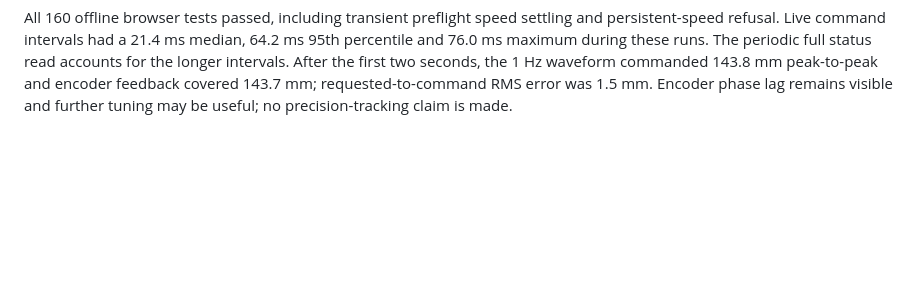
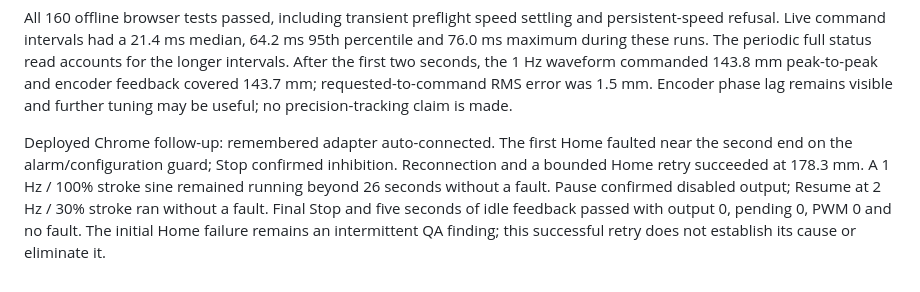
Before and after one commit to lucy-chapar/ossm-motion-synth, a Markdown page: docs/QA-2026-10-02.md, the part around the change. Drawn GitHub-style; blank space fills up the shorter version.

Commit message:
Record deployed Chrome faster motion and pause QA

```diff
--- a/docs/QA-2026-10-02.md
+++ b/docs/QA-2026-10-02.md
@@ -152,3 +152,12 @@ status read accounts for the longer intervals. After the first two seconds, the
 1 Hz waveform commanded 143.8 mm peak-to-peak and encoder feedback covered
 143.7 mm; requested-to-command RMS error was 1.5 mm. Encoder phase lag remains
 visible and further tuning may be useful; no precision-tracking claim is made.
+
+Deployed Chrome follow-up: remembered adapter auto-connected. The first Home
+faulted near the second end on the alarm/configuration guard; Stop confirmed
+inhibition. Reconnection and a bounded Home retry succeeded at 178.3 mm.
+A 1 Hz / 100% stroke sine remained running beyond 26 seconds without a fault.
+Pause confirmed disabled output; Resume at 2 Hz / 30% stroke ran without a fault.
+Final Stop and five seconds of idle feedback passed with output 0, pending 0,
+PWM 0 and no fault. The initial Home failure remains an intermittent QA finding;
+this successful retry does not establish its cause or eliminate it.
```
